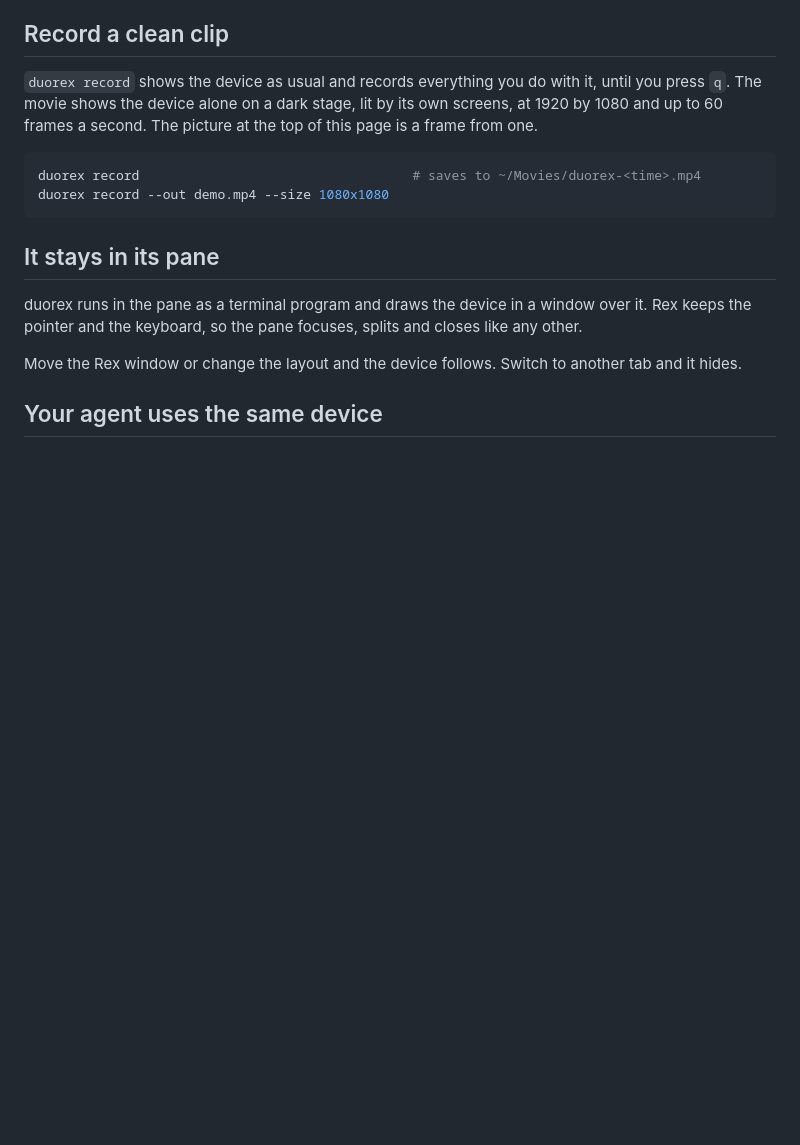
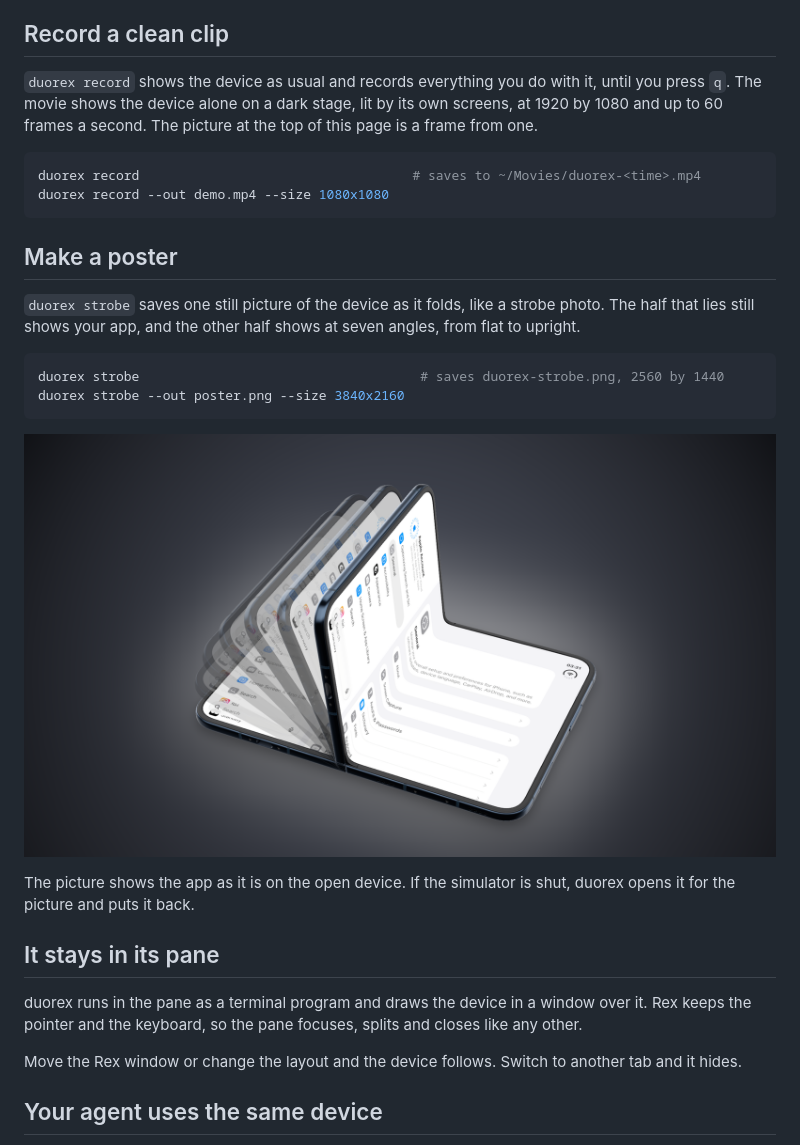
Before and after one commit to InsaneArts/duorex, a Markdown page: README.md, the part around the change. Rendered like a GitHub page; pictures changed too: .github/assets/strobe.png (added); blank space fills up the shorter version.

Commit message:
Describe duorex strobe, with a picture

````diff
--- a/README.md
+++ b/README.md
@@ -56,6 +56,21 @@ It takes about 20 seconds and puts the simulator back the way it was. Run it fro
 duorex record                                   # saves to ~/Movies/duorex-<time>.mp4
 duorex record --out demo.mp4 --size 1080x1080
 ```
+
+## Make a poster
+
+`duorex strobe` saves one still picture of the device as it folds, like a strobe photo. The half that lies still shows your app, and the other half shows at seven angles, from flat to upright.
+
+```sh
+duorex strobe                                    # saves duorex-strobe.png, 2560 by 1440
+duorex strobe --out poster.png --size 3840x2160
+```
+
+<p align="center">
+  <img src=".github/assets/strobe.png" width="100%" alt="An iPhone Duo on a dark stage. One half lies flat with Settings on it, and the other half stands upright, with fainter pictures of it at five angles on its way up" />
+</p>
+
+The picture shows the app as it is on the open device. If the simulator is shut, duorex opens it for the picture and puts it back.
 
 ## It stays in its pane
 
````
